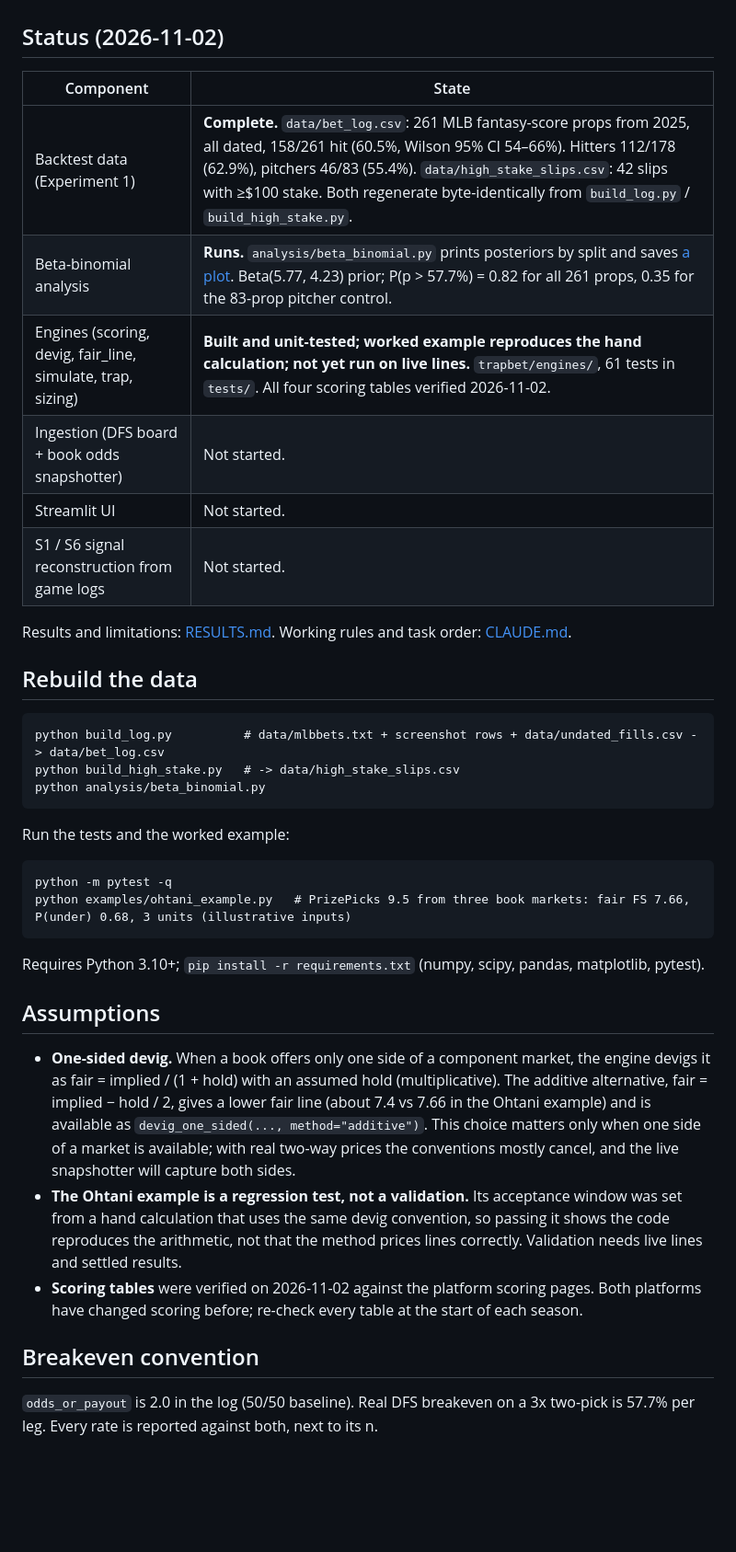
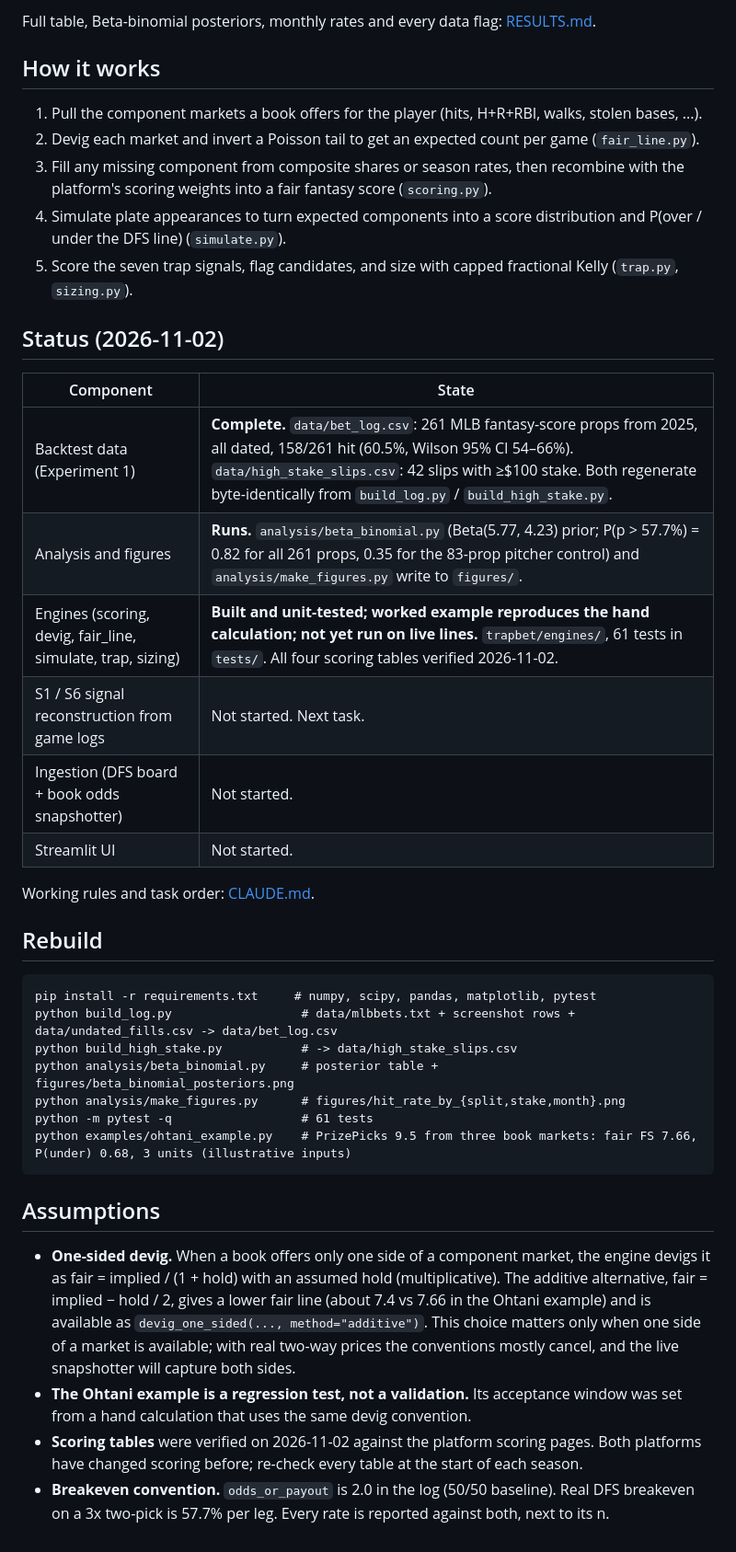
Before and after one commit to andreweyang18/trapbet, a Markdown page: README.md, the part around one of its changes. Shown at 92% size. Rendered like a GitHub page; blank space fills up the shorter version.

````diff
--- a/README.md
+++ b/README.md
@@ -7,33 +46,40 @@ This repo makes no profit claims; it measures hit rates against stated breakeven
+Full table, Beta-binomial posteriors, monthly rates and every data flag: [RESULTS.md](RESULTS.md).
+
+## How it works
+
+1. Pull the component markets a book offers for the player (hits, H+R+RBI, walks, stolen bases, ...).
+2. Devig each market and invert a Poisson tail to get an expected count per game (`fair_line.py`).
+3. Fill any missing component from composite shares or season rates, then recombine with the
+   platform's scoring weights into a fair fantasy score (`scoring.py`).
+4. Simulate plate appearances to turn expected components into a score distribution and
+   P(over / under the DFS line) (`simulate.py`).
+5. Score the seven trap signals, flag candidates, and size with capped fractional Kelly
+   (`trap.py`, `sizing.py`).
 
 ## Status (2026-11-02)
 
 | Component | State |
 |---|---|
-| Backtest data (Experiment 1) | **Complete.** `data/bet_log.csv`: 261 MLB fantasy-score props from 2025, all dated, 158/261 hit (60.5%, Wilson 95% CI 54–66%). Hitters 112/178 (62.9%), pitchers 46/83 (55.4%). `data/high_stake_slips.csv`: 42 slips with ≥$100 stake. Both regenerate byte-identically from `build_log.py` / `build_high_stake.py`. |
-| Beta-binomial analysis | **Runs.** `analysis/beta_binomial.py` prints posteriors by split and saves [a plot](analysis/beta_binomial_posteriors.png). Beta(5.77, 4.23) prior; P(p > 57.7%) = 0.82 for all 261 props, 0.35 for the 83-prop pitcher control. |
+| Backtest data (Experiment 1) | **Complete.** `data/bet_log.csv`: 261 MLB fantasy-score props from 2025, all dated, 158/261 hit (60.5%, Wilson 95% CI 54–66%). `data/high_stake_slips.csv`: 42 slips with ≥$100 stake. Both regenerate byte-identically from `build_log.py` / `build_high_stake.py`. |
+| Analysis and figures | **Runs.** `analysis/beta_binomial.py` (Beta(5.77, 4.23) prior; P(p > 57.7%) = 0.82 for all 261 props, 0.35 for the 83-prop pitcher control) and `analysis/make_figures.py` write to `figures/`. |
 | Engines (scoring, devig, fair_line, simulate, trap, sizing) | **Built and unit-tested; worked example reproduces the hand calculation; not yet run on live lines.** `trapbet/engines/`, 61 tests in `tests/`. All four scoring tables verified 2026-11-02. |
+| S1 / S6 signal reconstruction from game logs | Not started. Next task. |
 | Ingestion (DFS board + book odds snapshotter) | Not started. |
 | Streamlit UI | Not started. |
-| S1 / S6 signal reconstruction from game logs | Not started. |
 
-Results and limitations: [RESULTS.md](RESULTS.md). Working rules and task order: [CLAUDE.md](CLAUDE.md).
+Working rules and task order: [CLAUDE.md](CLAUDE.md).
 
-## Rebuild the data
+## Rebuild
 
+```text
+pip install -r requirements.txt     # numpy, scipy, pandas, matplotlib, pytest
+python build_log.py                  # data/mlbbets.txt + screenshot rows + data/undated_fills.csv -> data/bet_log.csv
+python build_high_stake.py           # -> data/high_stake_slips.csv
+python analysis/beta_binomial.py     # posterior table + figures/beta_binomial_posteriors.png
+python analysis/make_figures.py      # figures/hit_rate_by_{split,stake,month}.png
+python -m pytest -q                  # 61 tests
+python examples/ohtani_example.py    # PrizePicks 9.5 from three book markets: fair FS 7.66, P(under) 0.68, 3 units (illustrative inputs)
 ```
-python build_log.py          # data/mlbbets.txt + screenshot rows + data/undated_fills.csv -> data/bet_log.csv
-python build_high_stake.py   # -> data/high_stake_slips.csv
-python analysis/beta_binomial.py
-```
-
-Run the tests and the worked example:
-
-```
-python -m pytest -q
-python examples/ohtani_example.py   # PrizePicks 9.5 from three book markets: fair FS 7.66, P(under) 0.68, 3 units (illustrative inputs)
-```
-
-Requires Python 3.10+; `pip install -r requirements.txt` (numpy, scipy, pandas, matplotlib, pytest).
 
 ## Assumptions
 
@@ -44,13 +90,8 @@ Requires Python 3.10+; `pip install -r requirements.txt` (numpy, scipy, pandas,
   of a market is available; with real two-way prices the conventions mostly cancel, and the live
   snapshotter will capture both sides.
 - **The Ohtani example is a regression test, not a validation.** Its acceptance window was set from
-  a hand calculation that uses the same devig convention, so passing it shows the code reproduces
-  the arithmetic, not that the method prices lines correctly. Validation needs live lines and
-  settled results.
+  a hand calculation that uses the same devig convention.
 - **Scoring tables** were verified on 2026-11-02 against the platform scoring pages. Both platforms
   have changed scoring before; re-check every table at the start of each season.
-
-## Breakeven convention
-
-`odds_or_payout` is 2.0 in the log (50/50 baseline). Real DFS breakeven on a 3x two-pick is 57.7% per leg.
-Every rate is reported against both, next to its n.
+- **Breakeven convention.** `odds_or_payout` is 2.0 in the log (50/50 baseline). Real DFS breakeven
+  on a 3x two-pick is 57.7% per leg. Every rate is reported against both, next to its n.
````
Also changed, not shown: other parts of README.md (+43 -4 lines), RESULTS.md (+12 -1 lines), figures/beta_binomial_posteriors.png (renamed from analysis/beta_binomial_posteriors.png), figures/hit_rate_by_month.png (added), figures/hit_rate_by_split.png (added), figures/hit_rate_by_stake.png (added), 2 other files.
